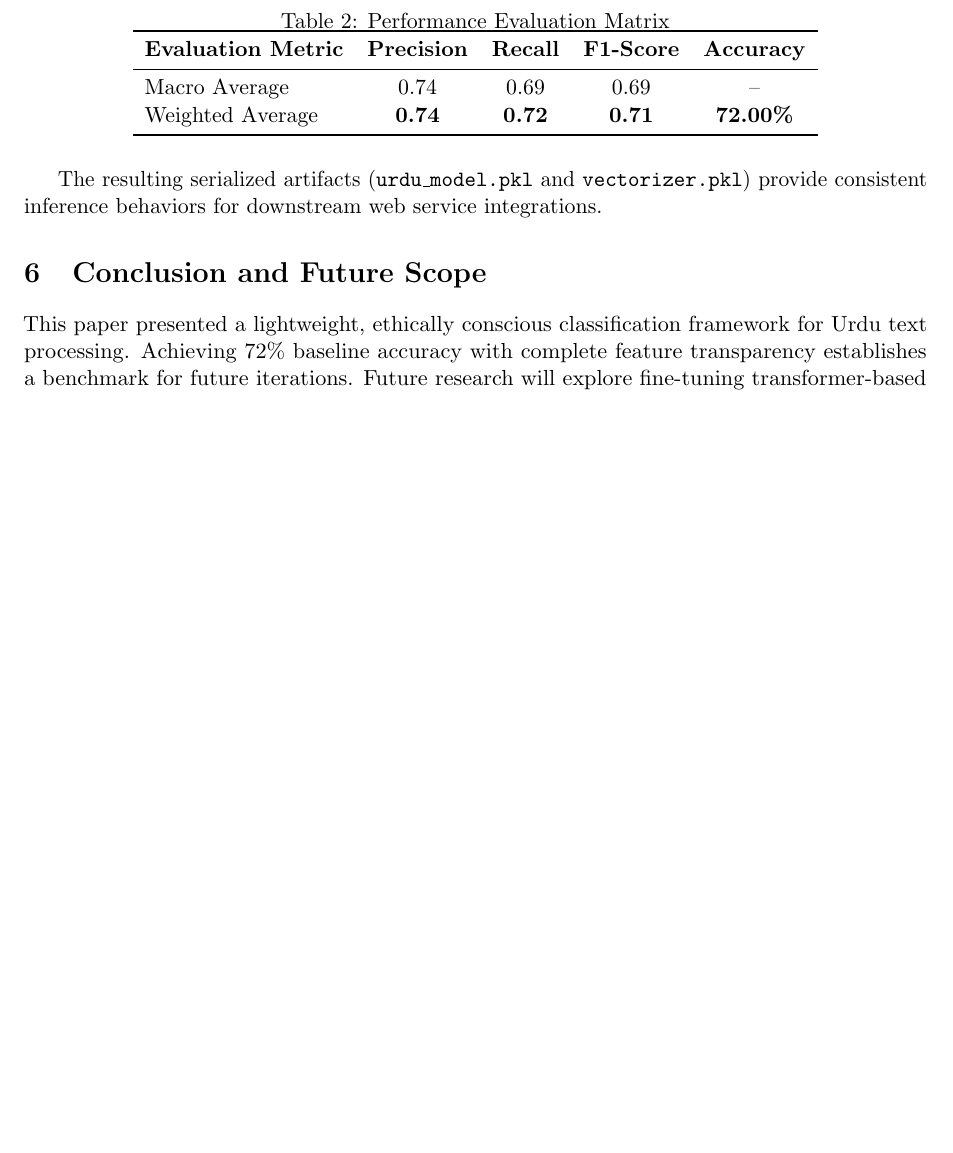
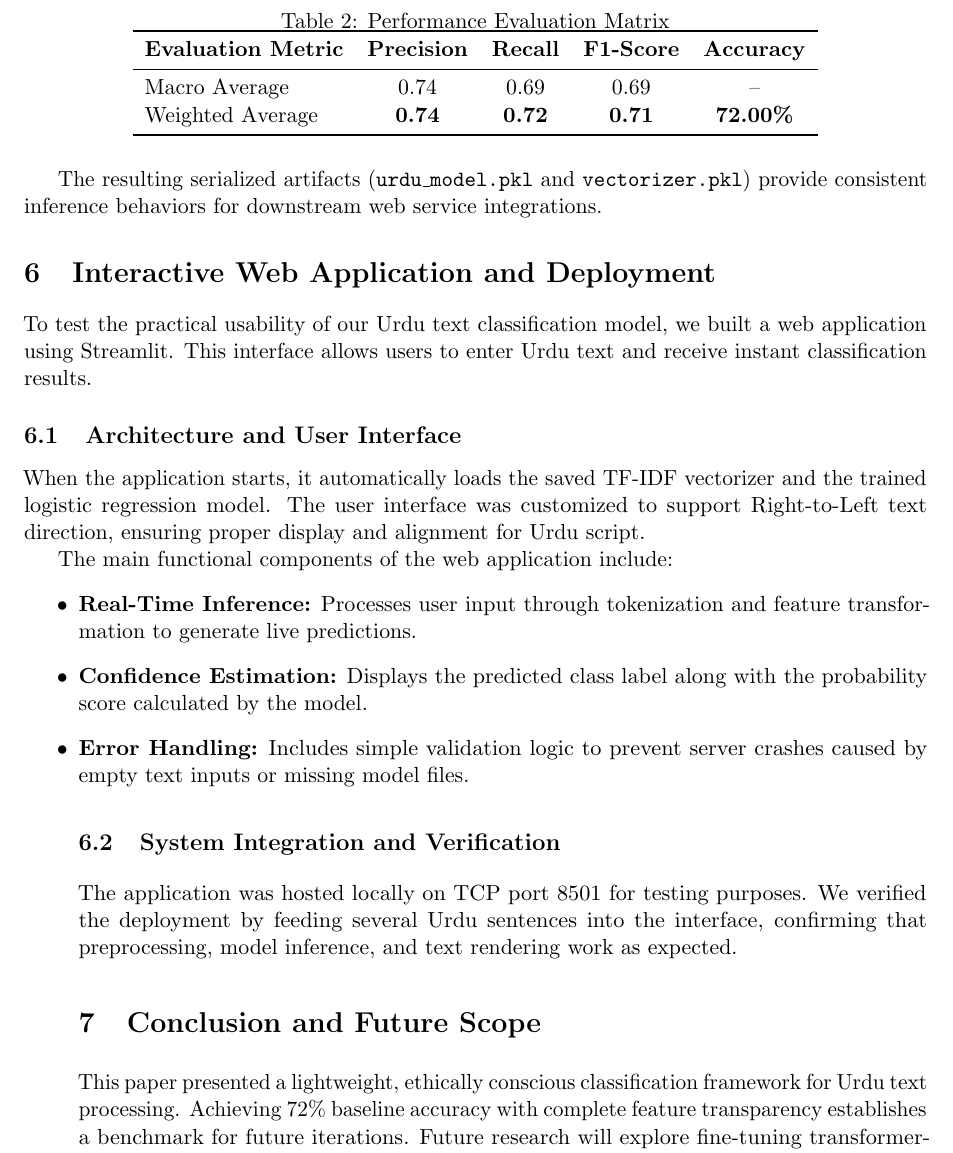
Before and after one commit to ethical-ai-low-resource/Ethical-AI-Framework-for-low-resource-environments, a LaTeX paper (paper.tex): part of page 3 of 3, cut so that both start at the same text, the shorter picture padded with empty space. Compiled offline with pdfLaTeX.

Commit message:
Updated paper.tex with Streamlit section

```diff
--- a/paper.tex
+++ b/paper.tex
@@ -89,7 +89,34 @@ Weighted Average & \textbf{0.74} & \textbf{0.72} & \textbf{0.71} & \textbf{72.00
 \end{table}
 
 The resulting serialized artifacts (\texttt{urdu\_model.pkl} and \texttt{vectorizer.pkl}) provide consistent inference behaviors for downstream web service integrations.
+% Section: Streamlit Deployment Overview
+% Simple Logic: Yeh main section Streamlit web app ke deployment ki information batata hai.
+\section{Interactive Web Application and Deployment}
+To test the practical usability of our Urdu text classification model, we built a web application using Streamlit. This interface allows users to enter Urdu text and receive instant classification results.
 
+% Subsection: App Architecture & UI Design
+% Simple Logic: Is hissay mein bataya gaya hai ke saved models kaise load hotay hain aur RTL (Right-to-Left) Urdu support kaise di gayi hai.
+\subsection{Architecture and User Interface}
+When the application starts, it automatically loads the saved TF-IDF vectorizer and the trained logistic regression model. The user interface was customized to support Right-to-Left text direction, ensuring proper display and alignment for Urdu script.
+
+% List: Key Features of Web App
+% Simple Logic: App ke teen main functions - Real-time prediction, confidence score show karna, aur errors se bachna.
+The main functional components of the web application include:
+\begin{itemize}
+    % Sub-item 1: Input text ko tokenize aur convert karke instant prediction dena.
+    \item \textbf{Real-Time Inference:} Processes user input through tokenization and feature transformation to generate live predictions.
+
+    % Sub-item 2: Prediction ke saath model ka confidence percentage display karna.
+    \item \textbf{Confidence Estimation:} Displays the predicted class label along with the probability score calculated by the model.
+
+    % Sub-item 3: Khali input ya missing file par app crash hone se rokna.
+    \item \textbf{Error Handling:} Includes simple validation logic to prevent server crashes caused by empty text inputs or missing model files.
+\end{itemize
+
+% Subsection: System Testing & Integration
+% Simple Logic: Local server (Port 8501) par hosting aur test inputs ke saath testing ki details.
+\subsection{System Integration and Verification}
+The application was hosted locally on TCP port 8501 for testing purposes. We verified the deployment by feeding several Urdu sentences into the interface, confirming that preprocessing, model inference, and text rendering work as expected.
 \section{Conclusion and Future Scope}
 This paper presented a lightweight, ethically conscious classification framework for Urdu text processing. Achieving 72\% baseline accuracy with complete feature transparency establishes a benchmark for future iterations. Future research will explore fine-tuning transformer-based models (such as mBERT or XLM-RoBERTa) while auditing the associated trade-offs between predictive accuracy and model explainability.
 
```
